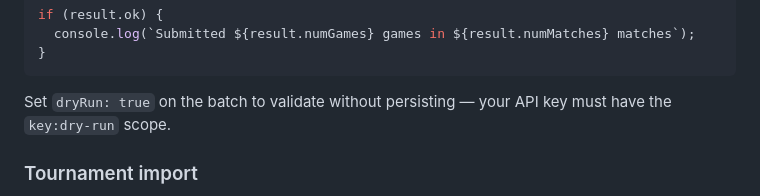
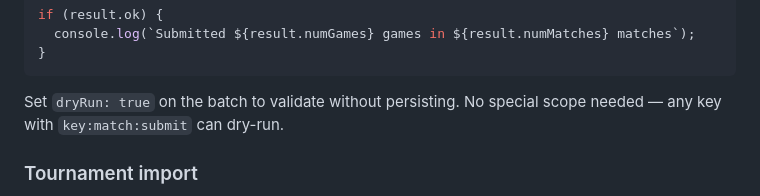
Before and after one commit to Vairified/vairified.js, a Markdown page: README.md, the part around the change. Rendered like a GitHub page.

Commit message:
docs: remove key:dry-run scope references — dryRun is now body-only

````diff
--- a/README.md
+++ b/README.md
@@ -189,8 +189,8 @@ if (result.ok) {
 }
 ```
 
-Set `dryRun: true` on the batch to validate without persisting — your API key must have
-the `key:dry-run` scope.
+Set `dryRun: true` on the batch to validate without persisting. No special scope
+needed — any key with `key:match:submit` can dry-run.
 
 ### Tournament import
 
````
